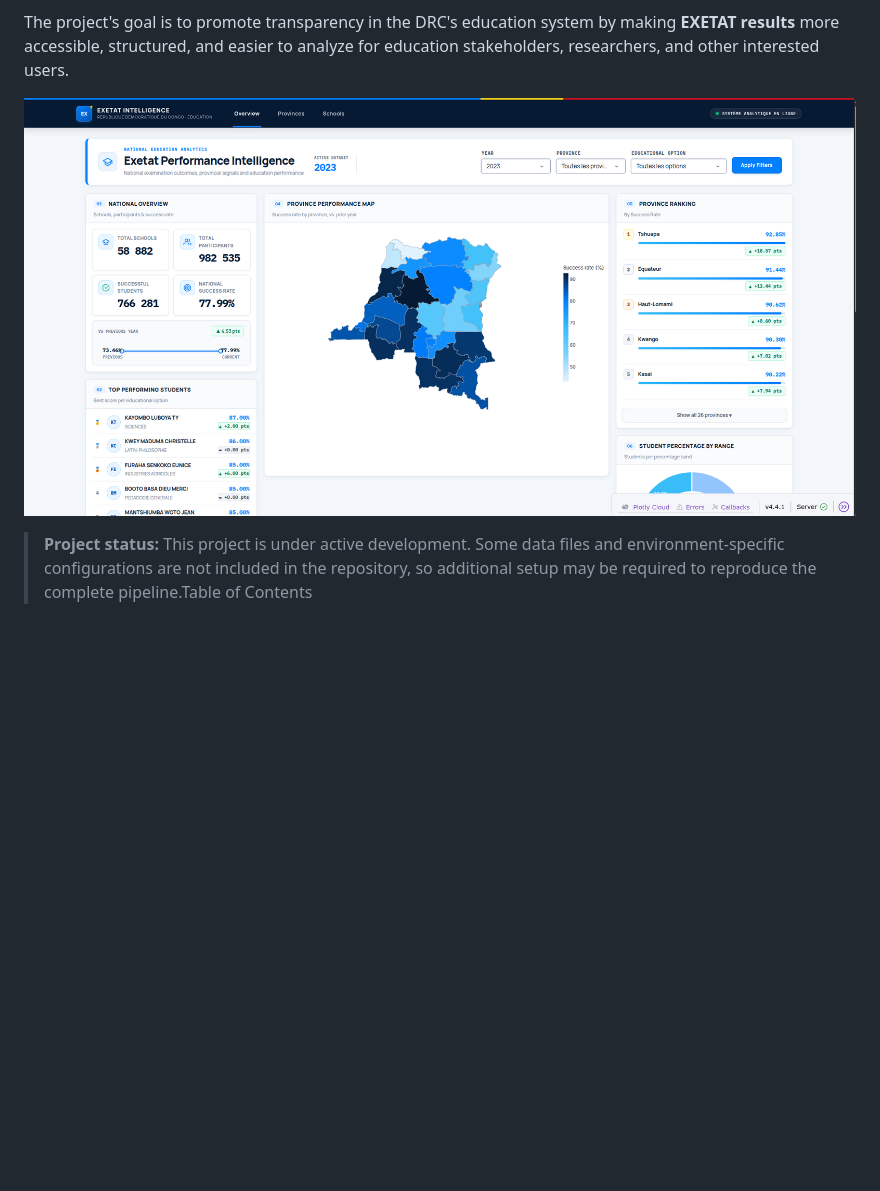
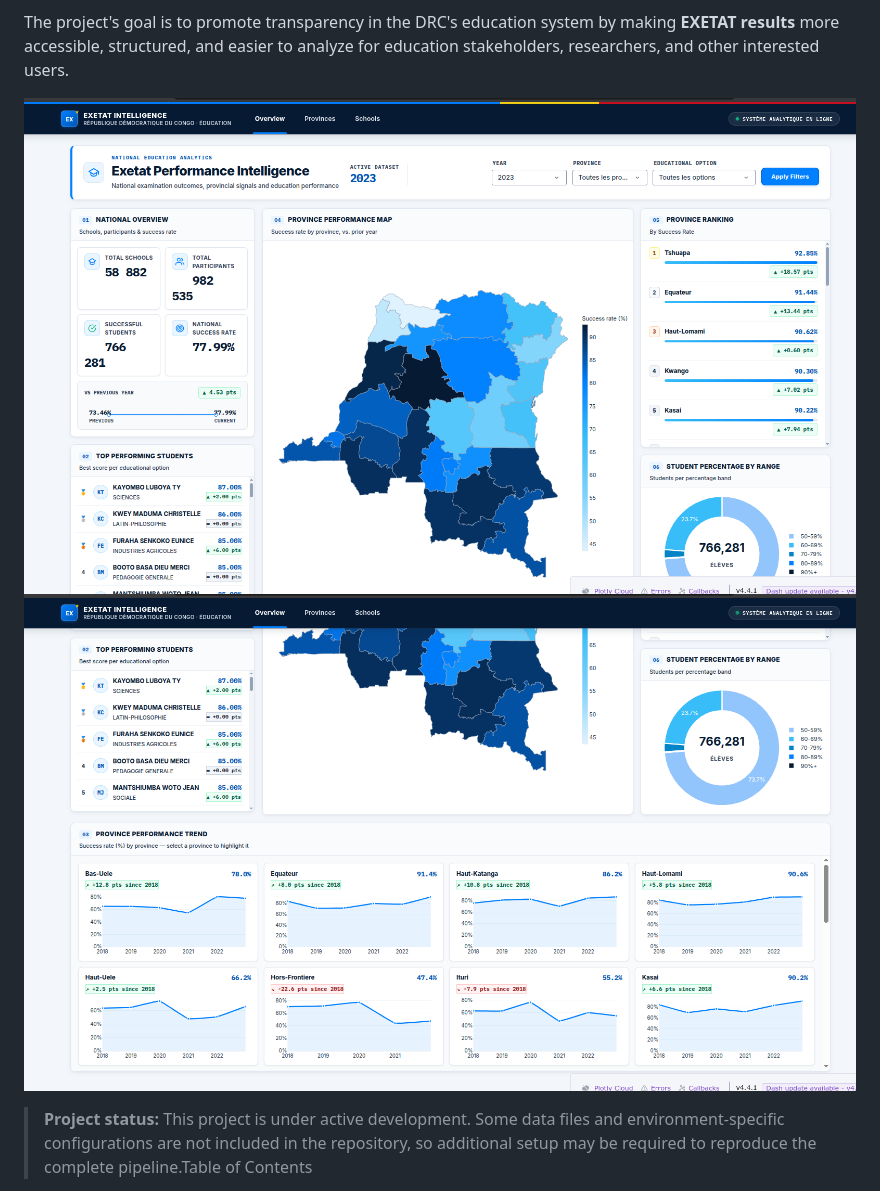
Before and after one commit to Yvesmurh/exetat_analysis, a Markdown page: README.md, the part around the change. Rendered like a GitHub page; pictures changed too: src/image/dashboard.png (deleted), src/image/image1.png (added), src/image/image2.png (added); blank space fills up the shorter version.

Commit message:
improvemnt on my ui

```diff
--- a/README.md
+++ b/README.md
@@ -10,7 +10,9 @@ EXETAT-analysis is an end-to-end data intelligence platform designed to improve
 
 The project's goal is to promote transparency in the DRC's education system by making **EXETAT results** more accessible, structured, and easier to analyze for education stakeholders, researchers, and other interested users.
 
-![Exetat Analysis Dashboard](src/image/dashboard.png)
+![Exetat Analysis Dashboard](src/image/image1.png)
+![Exetat Analysis Dashboard](src/image/image2.png)
+
 
 > **Project status:** This project is under active development. Some data files and environment-specific configurations are not included in the repository, so additional setup may be required to reproduce the complete pipeline.Table of Contents
 
```
Also changed, not shown: 1 other file.
